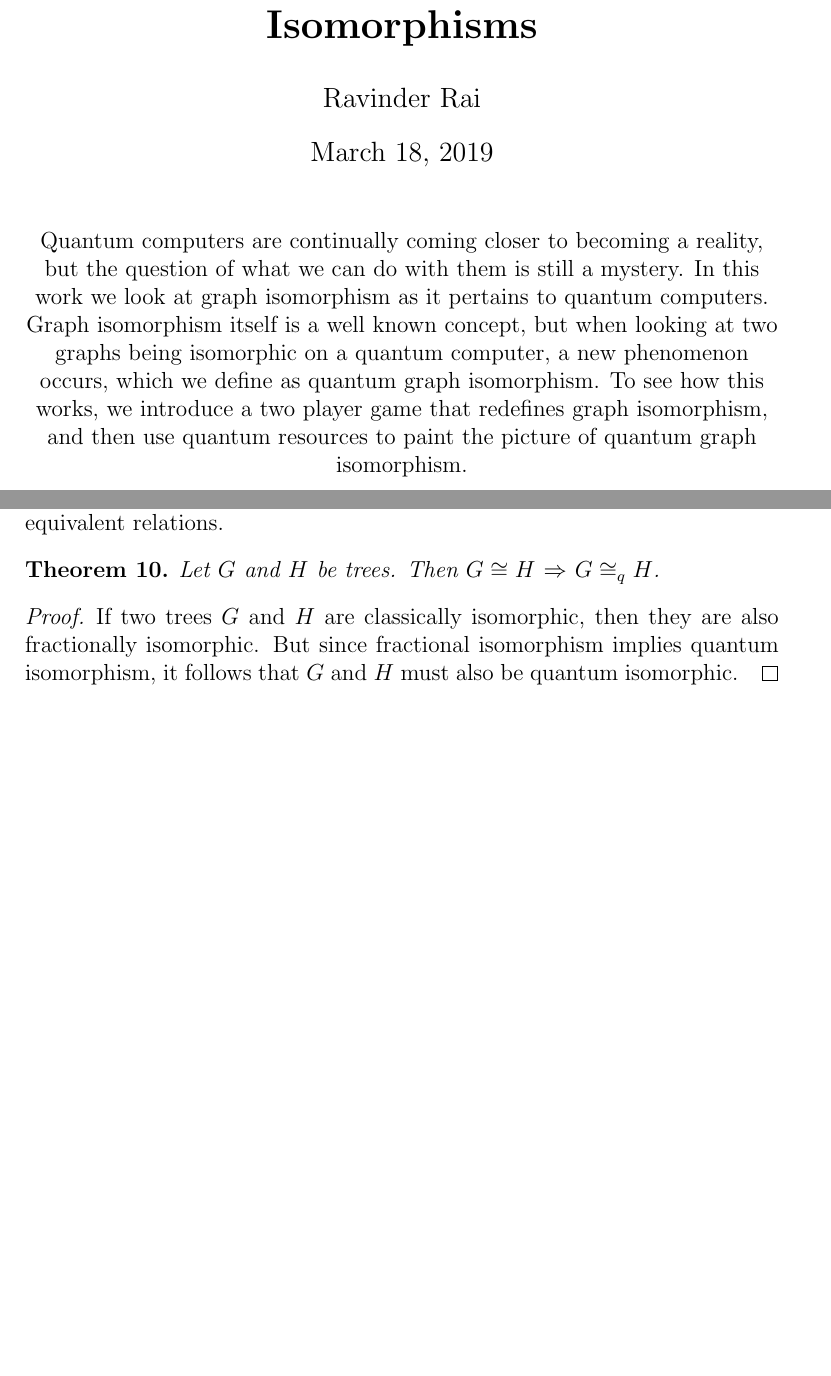
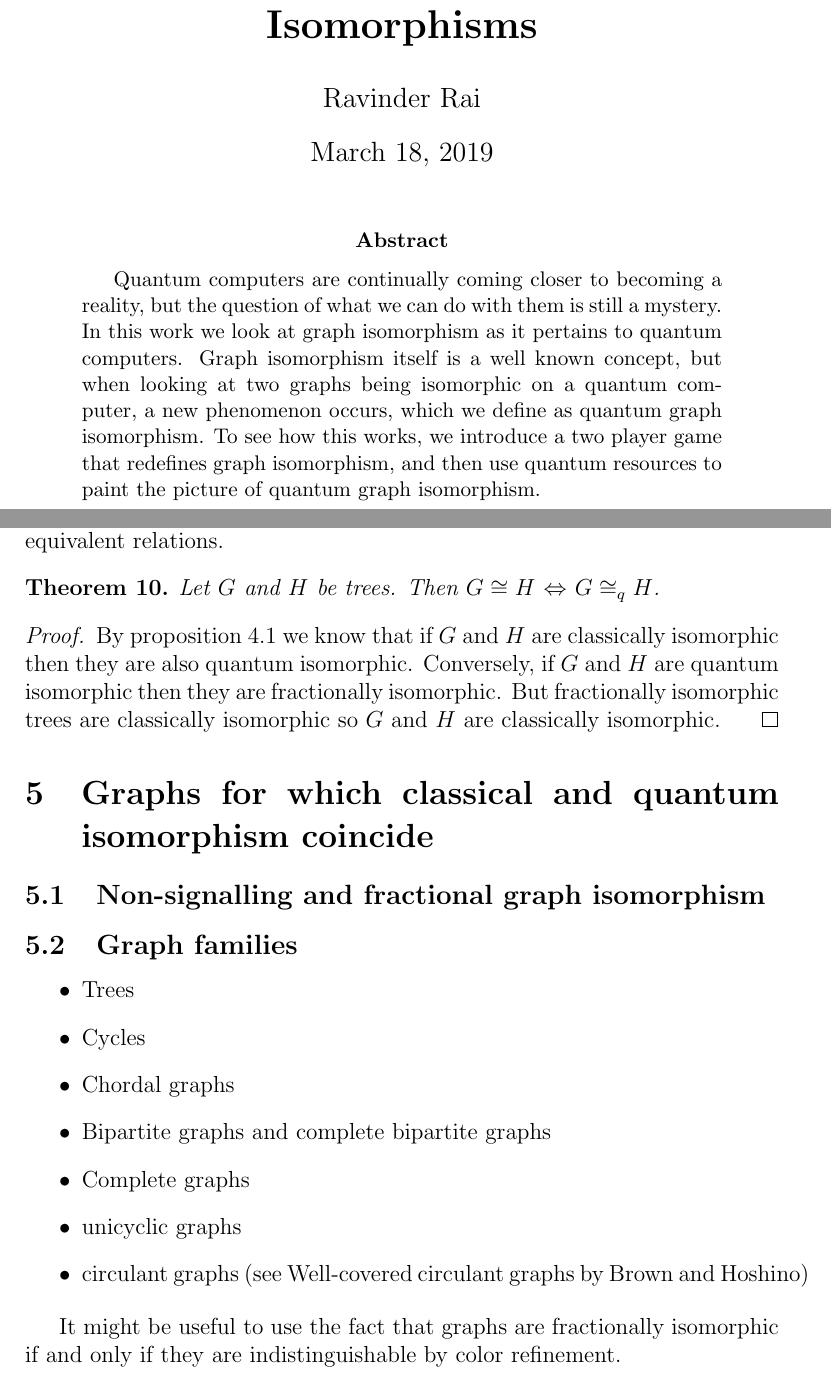
Before and after one commit to RavinderRai/qiso, a LaTeX paper (Graph Isomorphism Game.tex): two parts of pages 1 and 12 of 13 before the commit and two parts of pages 1 and 13 of 14 after it, joined at a grey line, cut so that both start at the same text, the shorter picture padded with empty space. Compiled offline with pdfLaTeX.

Commit message:
Some updates to the proof for trees.

```diff
--- a/Graph Isomorphism Game.tex
+++ b/Graph Isomorphism Game.tex
@@ -5,6 +5,7 @@
 \usepackage{amsmath}
 \usepackage{amssymb}
 \usepackage{centernot}
+\usepackage{cleveref}
 \usepackage[export]{adjustbox}
 
 \usepackage{subcaption}
@@ -28,15 +29,12 @@
 
 \begin{document}
 
+\maketitle
 
 
-\begin{titlepage}
-\centering
-\maketitle
-
+\begin{abstract}
 Quantum computers are continually coming closer to becoming a reality, but the question of what we can do with them is still a mystery. In this work we look at graph isomorphism as it pertains to quantum computers. Graph isomorphism itself is a well known concept, but when looking at two graphs being isomorphic on a quantum computer, a new phenomenon occurs, which we define as quantum graph isomorphism. To see how this works, we introduce a two player game that redefines graph isomorphism, and then use quantum resources to paint the picture of quantum graph isomorphism.
-
-\end{titlepage}
+\end{abstract}
 
 \newpage
 \section{Preliminaries}
@@ -388,12 +387,29 @@ This plot displays two graphs that are quantum isomorphic but not isomorphic. Th
 Now, together with a few results from other papers, we can establish a family of graphs for which classical and quantum graph isomorphism are equivalent relations.
 
 \begin{Theorem}
-Let $G$ and $H$ be trees. Then $G \cong H$ $\Rightarrow$ $G \cong_q H$.
+Let $G$ and $H$ be trees. Then $G \cong H$ $\Leftrightarrow$ $G \cong_q H$.
 \end{Theorem}
 \begin{proof}
-If two trees $G$ and $H$ are classically isomorphic, then they are also fractionally isomorphic. But since fractional isomorphism implies quantum isomorphism, it follows that $G$ and $H$ must also be quantum isomorphic.
+By \cref{prop:isoimpliesqiso} we know that if $G$ and $H$ are classically isomorphic then they are also quantum isomorphic. Conversely, if $G$ and $H$ are quantum isomorphic then they are fractionally isomorphic. But fractionally isomorphic trees are classically isomorphic so $G$ and $H$ are classically isomorphic.
 \end{proof}
 
+\section{Graphs for which classical and quantum isomorphism coincide}
+
+\subsection{Non-signalling and fractional graph isomorphism}
+
+\subsection{Graph families}
+
+\begin{itemize}
+\item Trees
+\item Cycles
+\item Chordal graphs
+\item Bipartite graphs and complete bipartite graphs
+\item Complete graphs
+\item unicyclic graphs
+\item circulant graphs (see Well-covered circulant graphs by Brown and Hoshino)
+\end{itemize}
+
+It might be useful to use the fact that graphs are fractionally isomorphic if and only if they are indistinguishable by color refinement.
 
 \newpage
 
```
Also changed, not shown: Graph Isomorphism Game.tex (5 more changed lines).
